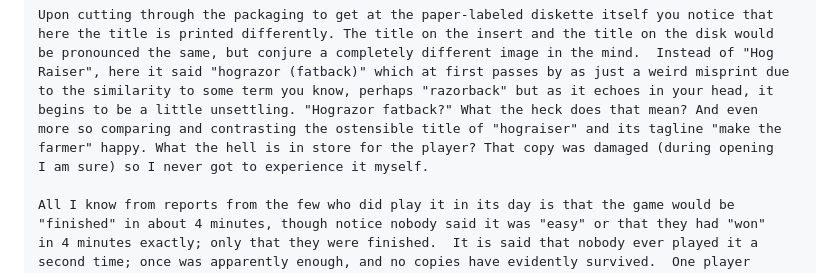
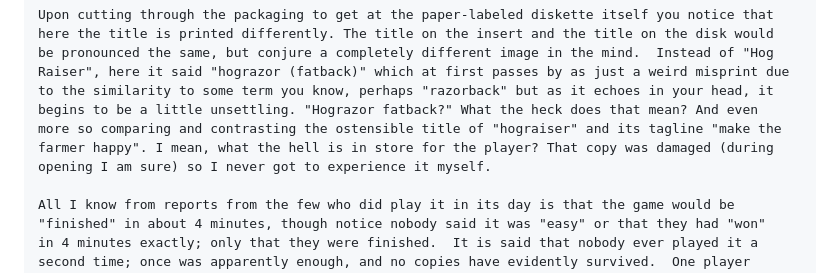
Before and after one commit to scottvr/HOGRAZR-199x, a Markdown page: README.md, the part around the change. Drawn GitHub-style.

Commit message:
Improve readability of game description in README
Rearranged text for clarity in the description of the game.

```diff
--- a/README.md
+++ b/README.md
@@ -21,8 +21,8 @@ Raiser", here it said "hograzor (fatback)" which at first passes by as just a we
 to the similarity to some term you know, perhaps "razorback" but as it echoes in your head, it
 begins to be a little unsettling. "Hograzor fatback?" What the heck does that mean? And even
 more so comparing and contrasting the ostensible title of "hograiser" and its tagline "make the
-farmer" happy. What the hell is in store for the player? That copy was damaged (during opening
-I am sure) so I never got to experience it myself.
+farmer happy". I mean, what the hell is in store for the player? That copy was damaged (during
+opening I am sure) so I never got to experience it myself.
 
 All I know from reports from the few who did play it in its day is that the game would be
 "finished" in about 4 minutes, though notice nobody said it was "easy" or that they had "won"
```
